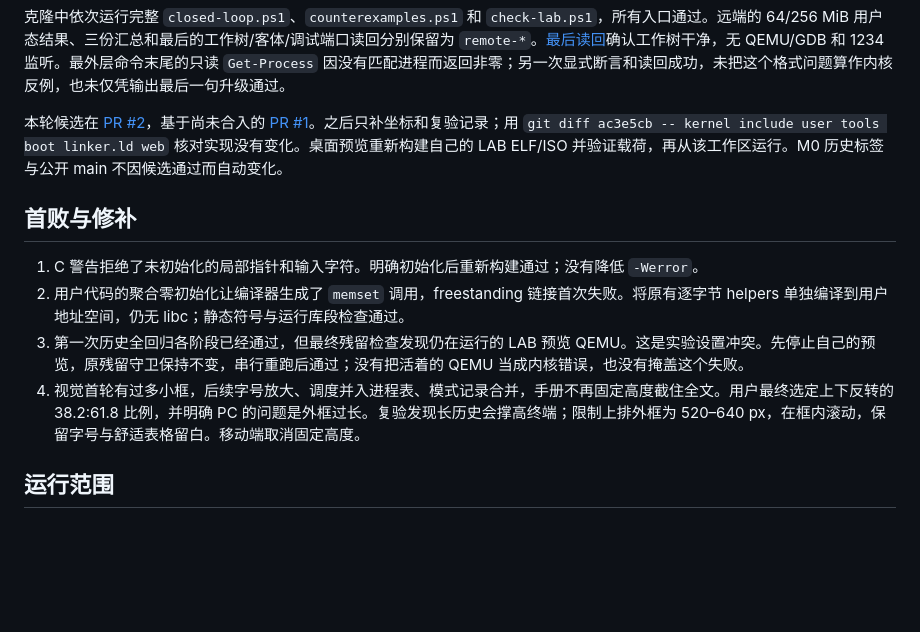
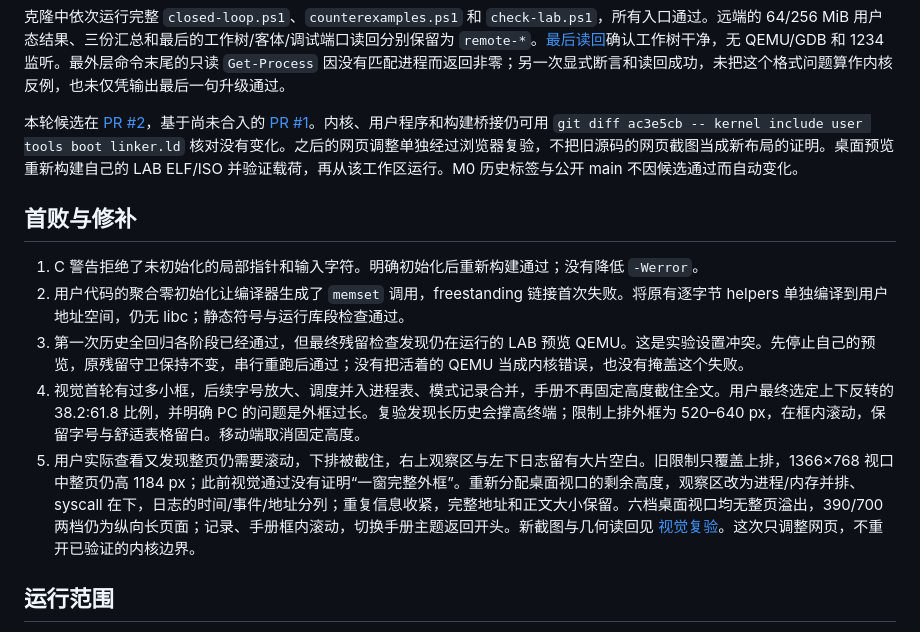
Before and after one commit to NoctilumeDev/MiniLinux, a Markdown page: docs/USERLAND.md, the part around the change. Drawn GitHub-style; blank space fills up the shorter version.

```diff
--- a/docs/USERLAND.md
+++ b/docs/USERLAND.md
@@ -52,7 +52,7 @@
 
 克隆中依次运行完整 `closed-loop.ps1`、`counterexamples.ps1` 和 `check-lab.ps1`，所有入口通过。远端的 64/256 MiB 用户态结果、三份汇总和最后的工作树/客体/调试端口读回分别保留为 `remote-*`。[最后读回](evidence/userland-console/remote-receipt.txt)确认工作树干净，无 QEMU/GDB 和 1234 监听。最外层命令末尾的只读 `Get-Process` 因没有匹配进程而返回非零；另一次显式断言和读回成功，未把这个格式问题算作内核反例，也未仅凭输出最后一句升级通过。
 
-本轮候选在 [PR #2](https://github.com/NoctilumeDev/MiniLinux/pull/2)，基于尚未合入的 [PR #1](https://github.com/NoctilumeDev/MiniLinux/pull/1)。之后只补坐标和复验记录；用 `git diff ac3e5cb -- kernel include user tools boot linker.ld web` 核对实现没有变化。桌面预览重新构建自己的 LAB ELF/ISO 并验证载荷，再从该工作区运行。M0 历史标签与公开 main 不因候选通过而自动变化。
+本轮候选在 [PR #2](https://github.com/NoctilumeDev/MiniLinux/pull/2)，基于尚未合入的 [PR #1](https://github.com/NoctilumeDev/MiniLinux/pull/1)。内核、用户程序和构建桥接仍可用 `git diff ac3e5cb -- kernel include user tools boot linker.ld` 核对没有变化。之后的网页调整单独经过浏览器复验，不把旧源码的网页截图当成新布局的证明。桌面预览重新构建自己的 LAB ELF/ISO 并验证载荷，再从该工作区运行。M0 历史标签与公开 main 不因候选通过而自动变化。
 
 ## 首败与修补
 
@@ -60,6 +60,7 @@
 2. 用户代码的聚合零初始化让编译器生成了 `memset` 调用，freestanding 链接首次失败。将原有逐字节 helpers 单独编译到用户地址空间，仍无 libc；静态符号与运行库段检查通过。
 3. 第一次历史全回归各阶段已经通过，但最终残留检查发现仍在运行的 LAB 预览 QEMU。这是实验设置冲突。先停止自己的预览，原残留守卫保持不变，串行重跑后通过；没有把活着的 QEMU 当成内核错误，也没有掩盖这个失败。
 4. 视觉首轮有过多小框，后续字号放大、调度并入进程表、模式记录合并，手册不再固定高度截住全文。用户最终选定上下反转的 38.2:61.8 比例，并明确 PC 的问题是外框过长。复验发现长历史会撑高终端；限制上排外框为 520–640 px，在框内滚动，保留字号与舒适表格留白。移动端取消固定高度。
+5. 用户实际查看又发现整页仍需要滚动，下排被截住，右上观察区与左下日志留有大片空白。旧限制只覆盖上排，1366×768 视口中整页仍高 1184 px；此前视觉通过没有证明“一窗完整外框”。重新分配桌面视口的剩余高度，观察区改为进程/内存并排、syscall 在下，日志的时间/事件/地址分列；重复信息收紧，完整地址和正文大小保留。六档桌面视口均无整页溢出，390/700 两档仍为纵向长页面；记录、手册框内滚动，切换手册主题返回开头。新截图与几何读回见 [视觉复验](../design-qa.md)。这次只调整网页，不重开已验证的内核边界。
 
 ## 运行范围
 
```
Also changed, not shown: README.md (+2 -2 lines), design-qa.md (+29 -30 lines), docs/evidence/userland-console/viewport-desktop.jpg (added), docs/evidence/userland-console/viewport-narrow.jpg (added), 4 other files.
